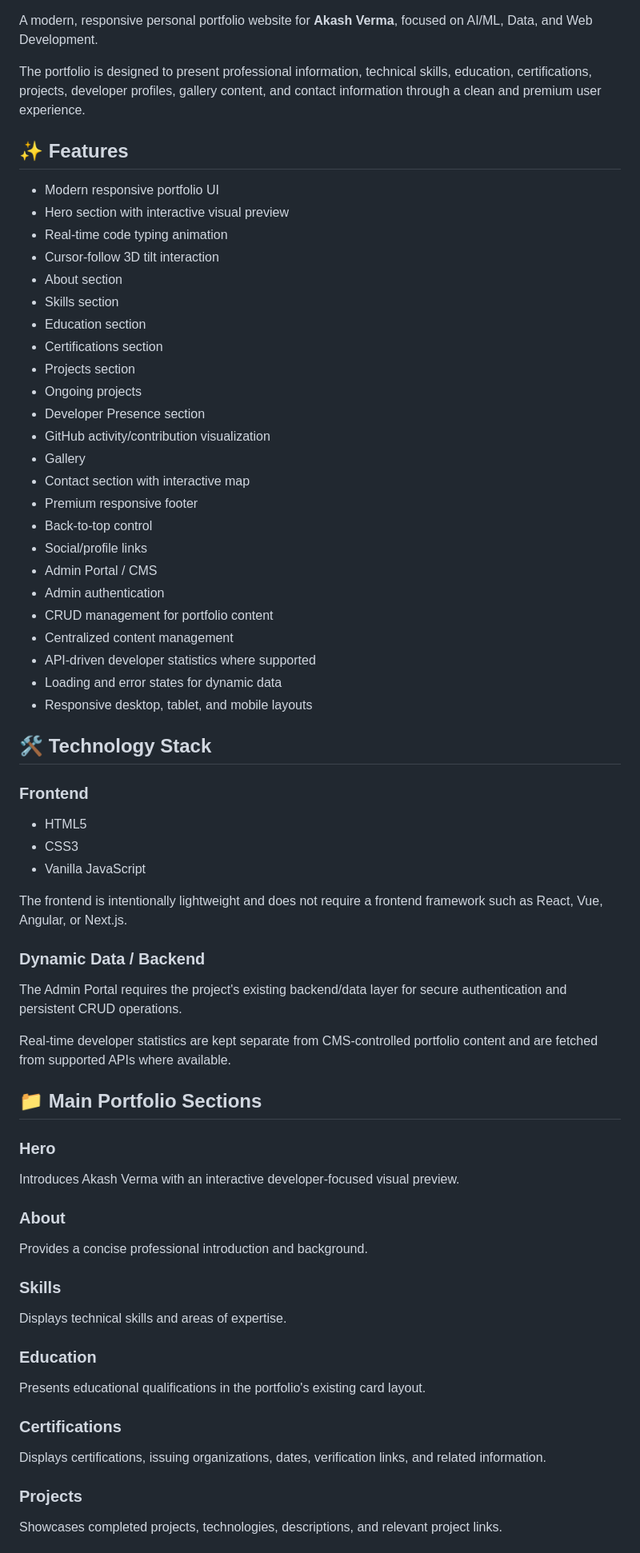
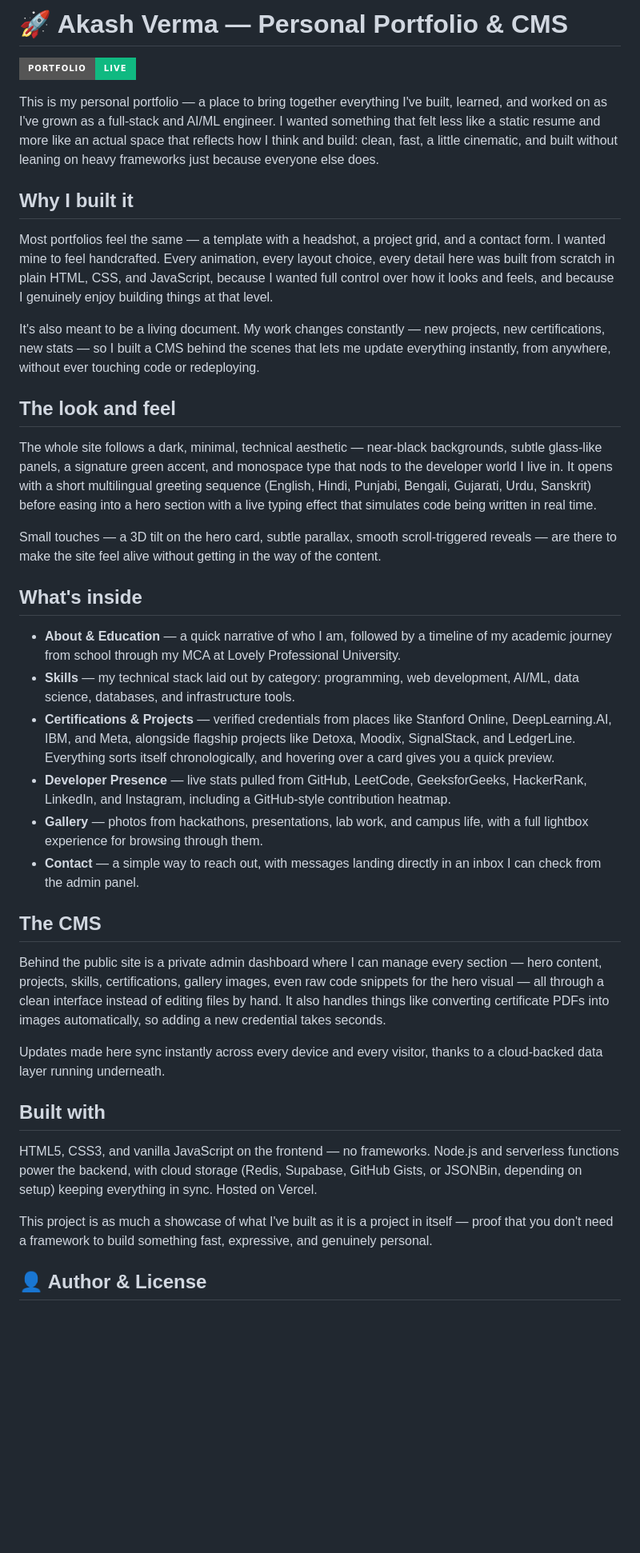
Before and after one commit to iakashverma/Personal-Portfolio, a Markdown page: README.md, the part around one of its changes. Shown at 80% size. Rendered like a GitHub page; badges without logos; blank space fills up the shorter version.

```diff
--- a/README.md
+++ b/README.md
@@ -1,69 +1,42 @@
-<!-- Akash Verma — Personal Portfolio -->
+# 🚀 Akash Verma — Personal Portfolio & CMS
 
-A modern, responsive personal portfolio website for **Akash Verma**, focused on AI/ML, Data, and Web Development.
+[![Live Portfolio](https://img.shields.io/badge/Portfolio-Live-10b981?style=for-the-badge&logo=vercel&logoColor=white)](https://iakashverma.vercel.app)
 
-The portfolio is designed to present professional information, technical skills, education, certifications, projects, developer profiles, gallery content, and contact information through a clean and premium user experience.
+This is my personal portfolio — a place to bring together everything I've built, learned, and worked on as I've grown as a full-stack and AI/ML engineer. I wanted something that felt less like a static resume and more like an actual space that reflects how I think and build: clean, fast, a little cinematic, and built without leaning on heavy frameworks just because everyone else does.
 
-## ✨ Features
+## Why I built it
 
-- Modern responsive portfolio UI
-- Hero section with interactive visual preview
-- Real-time code typing animation
-- Cursor-follow 3D tilt interaction
-- About section
-- Skills section
-- Education section
-- Certifications section
-- Projects section
-- Ongoing projects
-- Developer Presence section
-- GitHub activity/contribution visualization
-- Gallery
-- Contact section with interactive map
-- Premium responsive footer
-- Back-to-top control
-- Social/profile links
-- Admin Portal / CMS
-- Admin authentication
-- CRUD management for portfolio content
-- Centralized content management
-- API-driven developer statistics where supported
-- Loading and error states for dynamic data
-- Responsive desktop, tablet, and mobile layouts
+Most portfolios feel the same — a template with a headshot, a project grid, and a contact form. I wanted mine to feel handcrafted. Every animation, every layout choice, every detail here was built from scratch in plain HTML, CSS, and JavaScript, because I wanted full control over how it looks and feels, and because I genuinely enjoy building things at that level.
 
-## 🛠️ Technology Stack
+It's also meant to be a living document. My work changes constantly — new projects, new certifications, new stats — so I built a CMS behind the scenes that lets me update everything instantly, from anywhere, without ever touching code or redeploying.
 
-### Frontend
+## The look and feel
 
-- HTML5
-- CSS3
-- Vanilla JavaScript
+The whole site follows a dark, minimal, technical aesthetic — near-black backgrounds, subtle glass-like panels, a signature green accent, and monospace type that nods to the developer world I live in. It opens with a short multilingual greeting sequence (English, Hindi, Punjabi, Bengali, Gujarati, Urdu, Sanskrit) before easing into a hero section with a live typing effect that simulates code being written in real time.
 
-The frontend is intentionally lightweight and does not require a frontend framework such as React, Vue, Angular, or Next.js.
+Small touches — a 3D tilt on the hero card, subtle parallax, smooth scroll-triggered reveals — are there to make the site feel alive without getting in the way of the content.
 
-### Dynamic Data / Backend
+## What's inside
 
-The Admin Portal requires the project's existing backend/data layer for secure authentication and persistent CRUD operations.
+- **About & Education** — a quick narrative of who I am, followed by a timeline of my academic journey from school through my MCA at Lovely Professional University.
+- **Skills** — my technical stack laid out by category: programming, web development, AI/ML, data science, databases, and infrastructure tools.
+- **Certifications & Projects** — verified credentials from places like Stanford Online, DeepLearning.AI, IBM, and Meta, alongside flagship projects like Detoxa, Moodix, SignalStack, and LedgerLine. Everything sorts itself chronologically, and hovering over a card gives you a quick preview.
+- **Developer Presence** — live stats pulled from GitHub, LeetCode, GeeksforGeeks, HackerRank, LinkedIn, and Instagram, including a GitHub-style contribution heatmap.
+- **Gallery** — photos from hackathons, presentations, lab work, and campus life, with a full lightbox experience for browsing through them.
+- **Contact** — a simple way to reach out, with messages landing directly in an inbox I can check from the admin panel.
 
-Real-time developer statistics are kept separate from CMS-controlled portfolio content and are fetched from supported APIs where available.
+## The CMS
 
-## 📁 Main Portfolio Sections
+Behind the public site is a private admin dashboard where I can manage every section — hero content, projects, skills, certifications, gallery images, even raw code snippets for the hero visual — all through a clean interface instead of editing files by hand. It also handles things like converting certificate PDFs into images automatically, so adding a new credential takes seconds.
 
-### Hero
-Introduces Akash Verma with an interactive developer-focused visual preview.
+Updates made here sync instantly across every device and every visitor, thanks to a cloud-backed data layer running underneath.
 
-### About
-Provides a concise professional introduction and background.
+## Built with
 
-### Skills
-Displays technical skills and areas of expertise.
+HTML5, CSS3, and vanilla JavaScript on the frontend — no frameworks. Node.js and serverless functions power the backend, with cloud storage (Redis, Supabase, GitHub Gists, or JSONBin, depending on setup) keeping everything in sync. Hosted on Vercel.
 
-### Education
-Presents educational qualifications in the portfolio's existing card layout.
+This project is as much a showcase of what I've built as it is a project in itself — proof that you don't need a framework to build something fast, expressive, and genuinely personal.
 
-### Certifications
-Displays certifications, issuing organizations, dates, verification links, and related information.
 
-### Projects
-Showcases completed projects, technologies, descriptions, and relevant project links.
+## 👤 Author & License
 
```
Also changed, not shown: other parts of README.md (+10 -246 lines).
